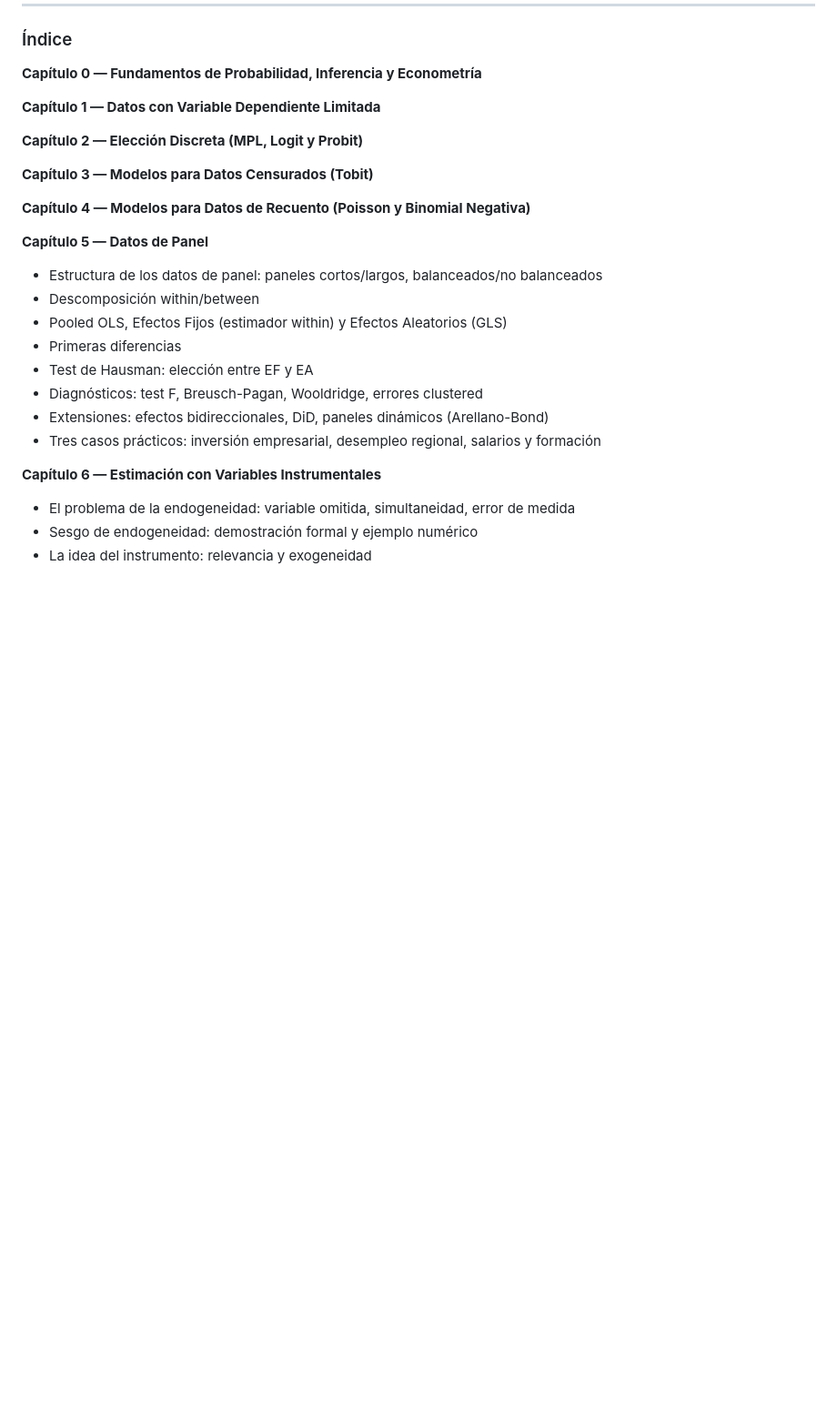
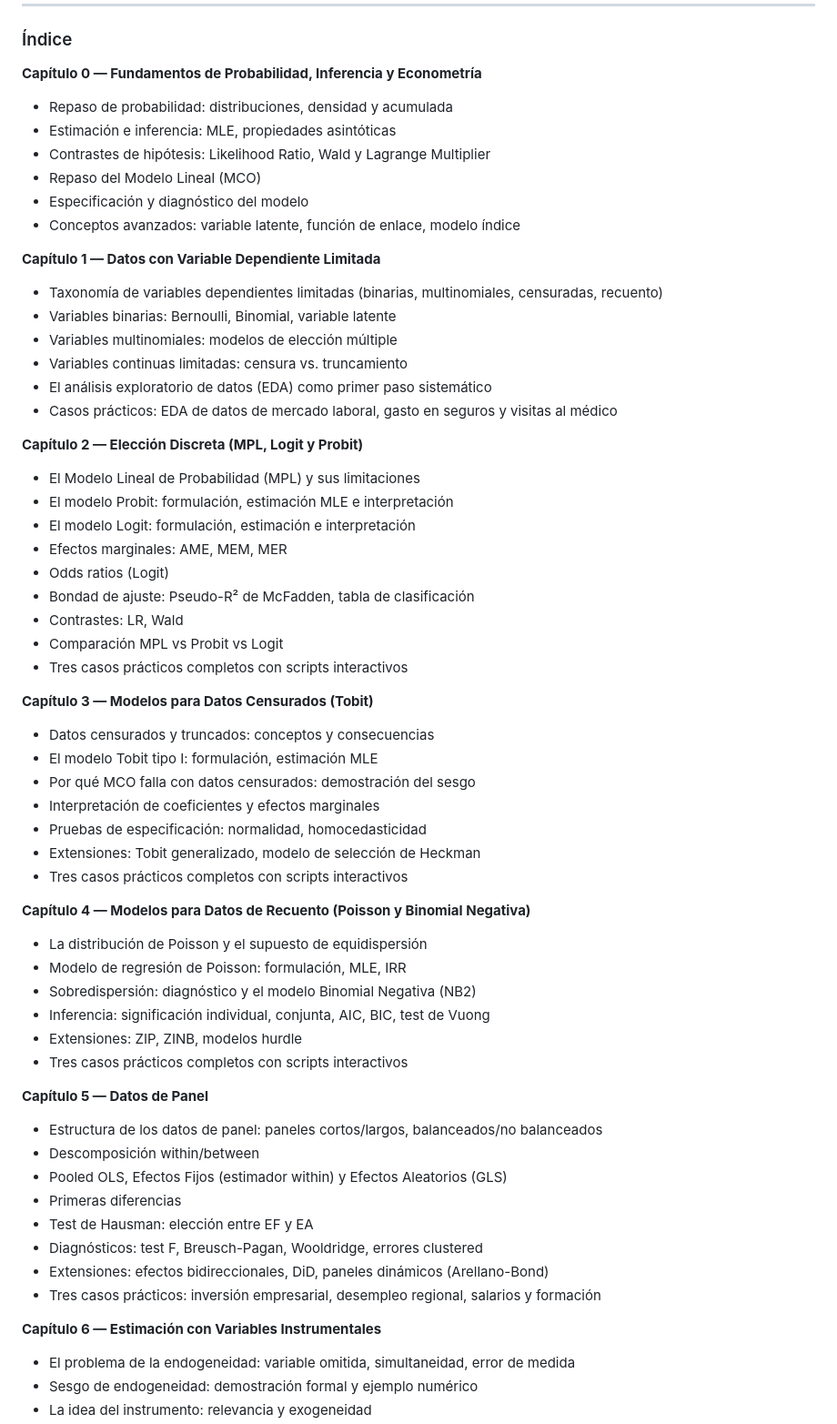
Before and after one commit to carlanta/MicroEconometrics, a Markdown page: README.md, the part around the change. Shown at 91% size. Rendered like a GitHub page; blank space fills up the shorter version.

Commit message:
Fix README: restore detailed content for chapters 0-4

```diff
--- a/README.md
+++ b/README.md
@@ -35,13 +35,52 @@ Si este libro consigue que algún alumno más disfrute aprendiendo microeconomet
 
 **Capítulo 0 — Fundamentos de Probabilidad, Inferencia y Econometría**
 
+- Repaso de probabilidad: distribuciones, densidad y acumulada
+- Estimación e inferencia: MLE, propiedades asintóticas
+- Contrastes de hipótesis: Likelihood Ratio, Wald y Lagrange Multiplier
+- Repaso del Modelo Lineal (MCO)
+- Especificación y diagnóstico del modelo
+- Conceptos avanzados: variable latente, función de enlace, modelo índice
+
 **Capítulo 1 — Datos con Variable Dependiente Limitada**
+
+- Taxonomía de variables dependientes limitadas (binarias, multinomiales, censuradas, recuento)
+- Variables binarias: Bernoulli, Binomial, variable latente
+- Variables multinomiales: modelos de elección múltiple
+- Variables continuas limitadas: censura vs. truncamiento
+- El análisis exploratorio de datos (EDA) como primer paso sistemático
+- Casos prácticos: EDA de datos de mercado laboral, gasto en seguros y visitas al médico
 
 **Capítulo 2 — Elección Discreta (MPL, Logit y Probit)**
 
+- El Modelo Lineal de Probabilidad (MPL) y sus limitaciones
+- El modelo Probit: formulación, estimación MLE e interpretación
+- El modelo Logit: formulación, estimación e interpretación
+- Efectos marginales: AME, MEM, MER
+- Odds ratios (Logit)
+- Bondad de ajuste: Pseudo-R² de McFadden, tabla de clasificación
+- Contrastes: LR, Wald
+- Comparación MPL vs Probit vs Logit
+- Tres casos prácticos completos con scripts interactivos
+
 **Capítulo 3 — Modelos para Datos Censurados (Tobit)**
 
+- Datos censurados y truncados: conceptos y consecuencias
+- El modelo Tobit tipo I: formulación, estimación MLE
+- Por qué MCO falla con datos censurados: demostración del sesgo
+- Interpretación de coeficientes y efectos marginales
+- Pruebas de especificación: normalidad, homocedasticidad
+- Extensiones: Tobit generalizado, modelo de selección de Heckman
+- Tres casos prácticos completos con scripts interactivos
+
 **Capítulo 4 — Modelos para Datos de Recuento (Poisson y Binomial Negativa)**
+
+- La distribución de Poisson y el supuesto de equidispersión
+- Modelo de regresión de Poisson: formulación, MLE, IRR
+- Sobredispersión: diagnóstico y el modelo Binomial Negativa (NB2)
+- Inferencia: significación individual, conjunta, AIC, BIC, test de Vuong
+- Extensiones: ZIP, ZINB, modelos hurdle
+- Tres casos prácticos completos con scripts interactivos
 
 **Capítulo 5 — Datos de Panel**
 
```
